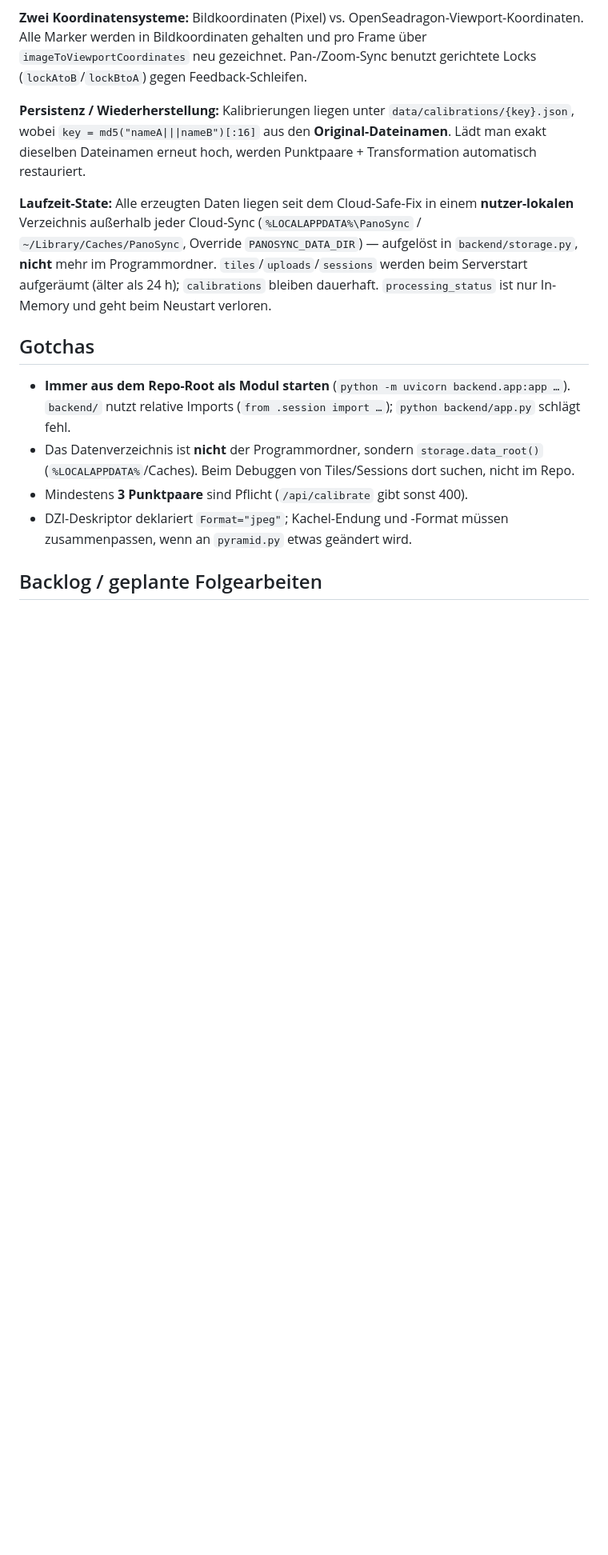
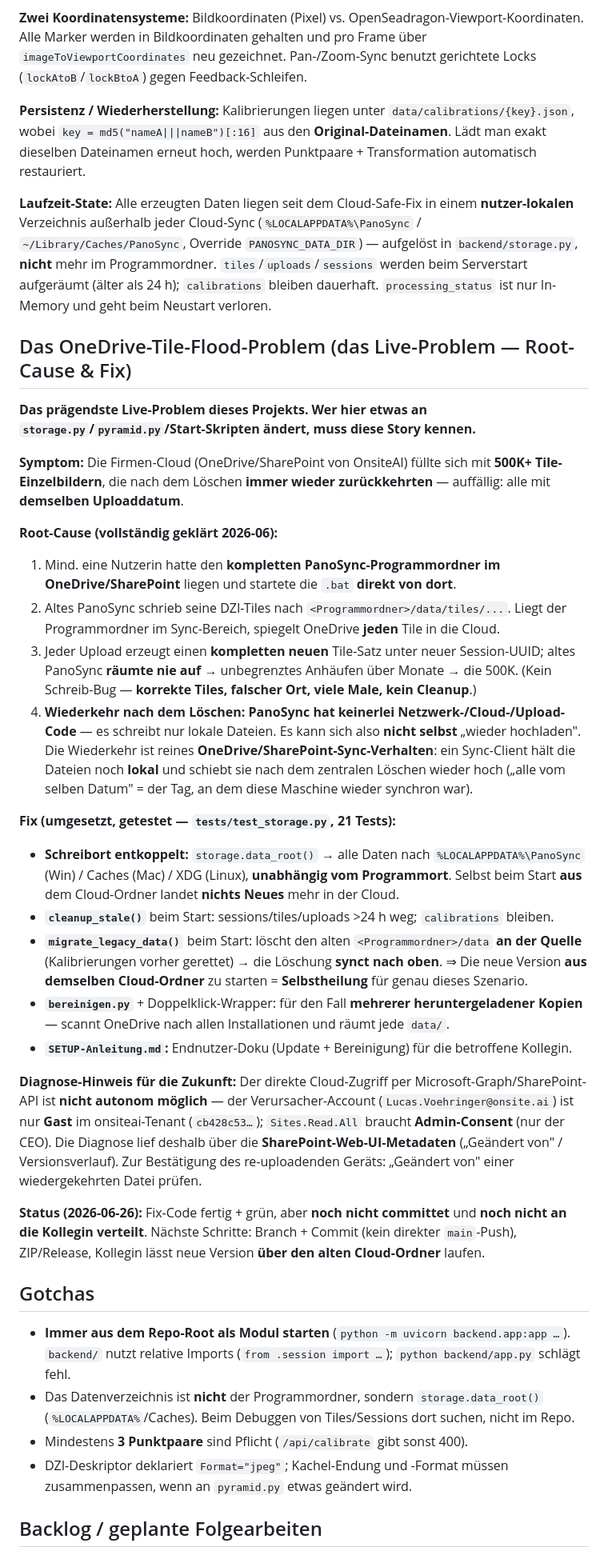
Before and after one commit to ArchiDoxx/Pano-Synch_1.0, a Markdown page: CLAUDE.md, the part around one of its changes. Shown at 80% size. Drawn GitHub-style; blank space fills up the shorter version.

Commit message:
docs: update CLAUDE.md with OneDrive tile-flood root cause and fix

```diff
--- a/CLAUDE.md
+++ b/CLAUDE.md
@@ -59,6 +60,29 @@ Klassische server-rendered Webapp ohne Build-Step. FastAPI-Backend + Jinja2-Temp
 
 **Laufzeit-State:** Alle erzeugten Daten liegen seit dem Cloud-Safe-Fix in einem **nutzer-lokalen** Verzeichnis außerhalb jeder Cloud-Sync (`%LOCALAPPDATA%\PanoSync` / `~/Library/Caches/PanoSync`, Override `PANOSYNC_DATA_DIR`) — aufgelöst in `backend/storage.py`, **nicht** mehr im Programmordner. `tiles`/`uploads`/`sessions` werden beim Serverstart aufgeräumt (älter als 24 h); `calibrations` bleiben dauerhaft. `processing_status` ist nur In-Memory und geht beim Neustart verloren.
 
+## Das OneDrive-Tile-Flood-Problem (das Live-Problem — Root-Cause & Fix)
+
+**Das prägendste Live-Problem dieses Projekts. Wer hier etwas an `storage.py`/`pyramid.py`/Start-Skripten ändert, muss diese Story kennen.**
+
+**Symptom:** Die Firmen-Cloud (OneDrive/SharePoint von OnsiteAI) füllte sich mit **500K+ Tile-Einzelbildern**, die nach dem Löschen **immer wieder zurückkehrten** — auffällig: alle mit **demselben Uploaddatum**.
+
+**Root-Cause (vollständig geklärt 2026-06):**
+1. Mind. eine Nutzerin hatte den **kompletten PanoSync-Programmordner im OneDrive/SharePoint** liegen und startete die `.bat` **direkt von dort**.
+2. Altes PanoSync schrieb seine DZI-Tiles nach `<Programmordner>/data/tiles/...`. Liegt der Programmordner im Sync-Bereich, spiegelt OneDrive **jeden** Tile in die Cloud.
+3. Jeder Upload erzeugt einen **kompletten neuen** Tile-Satz unter neuer Session-UUID; altes PanoSync **räumte nie auf** → unbegrenztes Anhäufen über Monate → die 500K. (Kein Schreib-Bug — **korrekte Tiles, falscher Ort, viele Male, kein Cleanup**.)
+4. **Wiederkehr nach dem Löschen:** **PanoSync hat keinerlei Netzwerk-/Cloud-/Upload-Code** — es schreibt nur lokale Dateien. Es kann sich also **nicht selbst** „wieder hochladen". Die Wiederkehr ist reines **OneDrive/SharePoint-Sync-Verhalten**: ein Sync-Client hält die Dateien noch **lokal** und schiebt sie nach dem zentralen Löschen wieder hoch („alle vom selben Datum" = der Tag, an dem diese Maschine wieder synchron war).
+
+**Fix (umgesetzt, getestet — `tests/test_storage.py`, 21 Tests):**
+- **Schreibort entkoppelt:** `storage.data_root()` → alle Daten nach `%LOCALAPPDATA%\PanoSync` (Win) / Caches (Mac) / XDG (Linux), **unabhängig vom Programmort**. Selbst beim Start **aus** dem Cloud-Ordner landet **nichts Neues** mehr in der Cloud.
+- **`cleanup_stale()`** beim Start: sessions/tiles/uploads >24 h weg; `calibrations` bleiben.
+- **`migrate_legacy_data()`** beim Start: löscht den alten `<Programmordner>/data` **an der Quelle** (Kalibrierungen vorher gerettet) → die Löschung **synct nach oben**. ⇒ Die neue Version **aus demselben Cloud-Ordner** zu starten = **Selbstheilung** für genau dieses Szenario.
+- **`bereinigen.py`** + Doppelklick-Wrapper: für den Fall **mehrerer heruntergeladener Kopien** — scannt OneDrive nach allen Installationen und räumt jede `data/`.
+- **`SETUP-Anleitung.md`:** Endnutzer-Doku (Update + Bereinigung) für die betroffene Kollegin.
+
+**Diagnose-Hinweis für die Zukunft:** Der direkte Cloud-Zugriff per Microsoft-Graph/SharePoint-API ist **nicht autonom möglich** — der Verursacher-Account (`Lucas.Voehringer@onsite.ai`) ist nur **Gast** im onsiteai-Tenant (`cb428c53…`); `Sites.Read.All` braucht **Admin-Consent** (nur der CEO). Die Diagnose lief deshalb über die **SharePoint-Web-UI-Metadaten** („Geändert von" / Versionsverlauf). Zur Bestätigung des re-uploadenden Geräts: „Geändert von" einer wiedergekehrten Datei prüfen.
+
+**Status (2026-06-26):** Fix-Code fertig + grün, aber **noch nicht committet** und **noch nicht an die Kollegin verteilt**. Nächste Schritte: Branch + Commit (kein direkter `main`-Push), ZIP/Release, Kollegin lässt neue Version **über den alten Cloud-Ordner** laufen.
+
 ## Gotchas
 
 - **Immer aus dem Repo-Root als Modul starten** (`python -m uvicorn backend.app:app …`). `backend/` nutzt relative Imports (`from .session import …`); `python backend/app.py` schlägt fehl.
```
Also changed, not shown: other parts of CLAUDE.md (+3 -2 lines).
